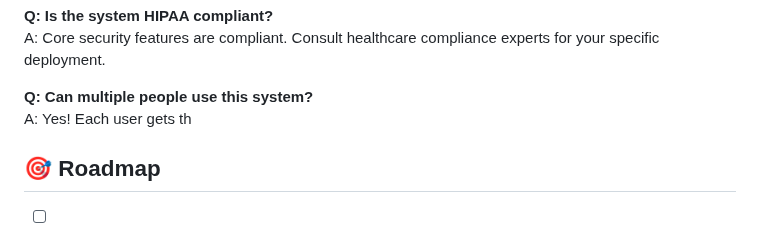
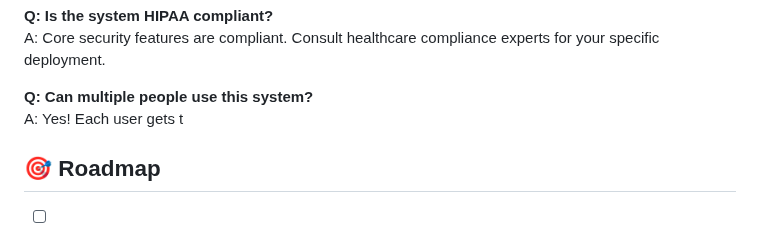
Before and after one commit to VedaShivayogi/Healthcare-Face-Recognition-Login-System, a Markdown page: README.md, the part around the change. Rendered like a GitHub page.

```diff
--- a/README.md
+++ b/README.md
@@ -439,7 +439,7 @@ A: Yes! Multiple formats supported: Excel, PDF, JSON.
 A: Core security features are compliant. Consult healthcare compliance experts for your specific deployment.
 
 **Q: Can multiple people use this system?**
-A: Yes! Each user gets th
+A: Yes! Each user gets t
 
 ## 🎯 Roadmap
 
```
